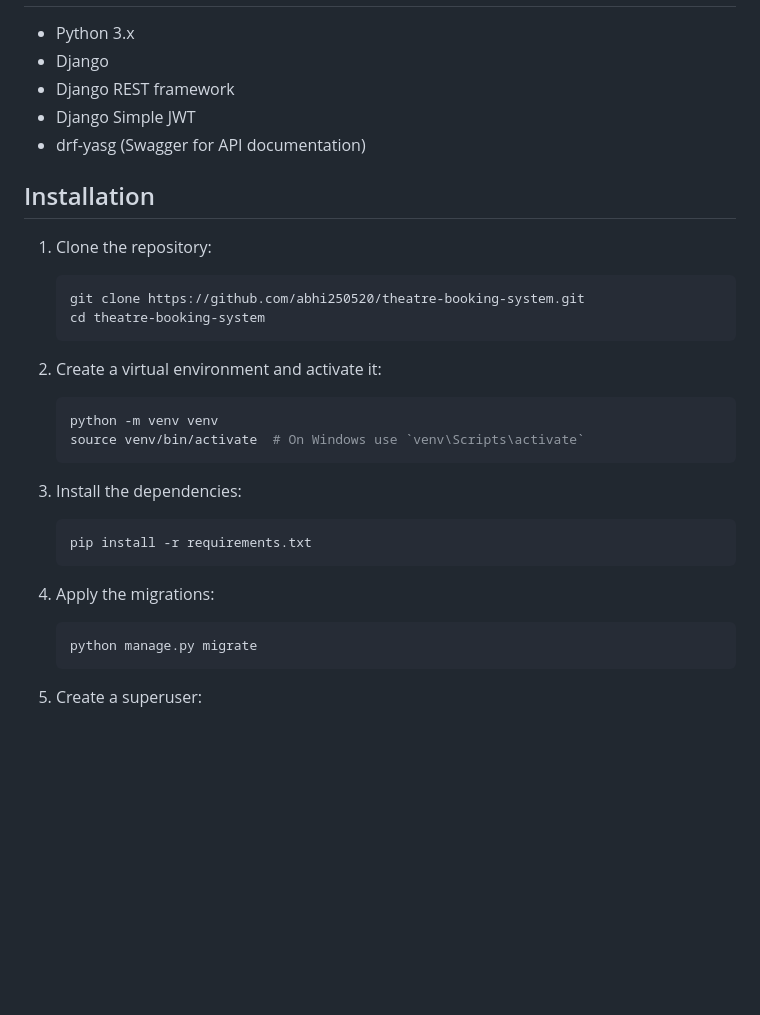
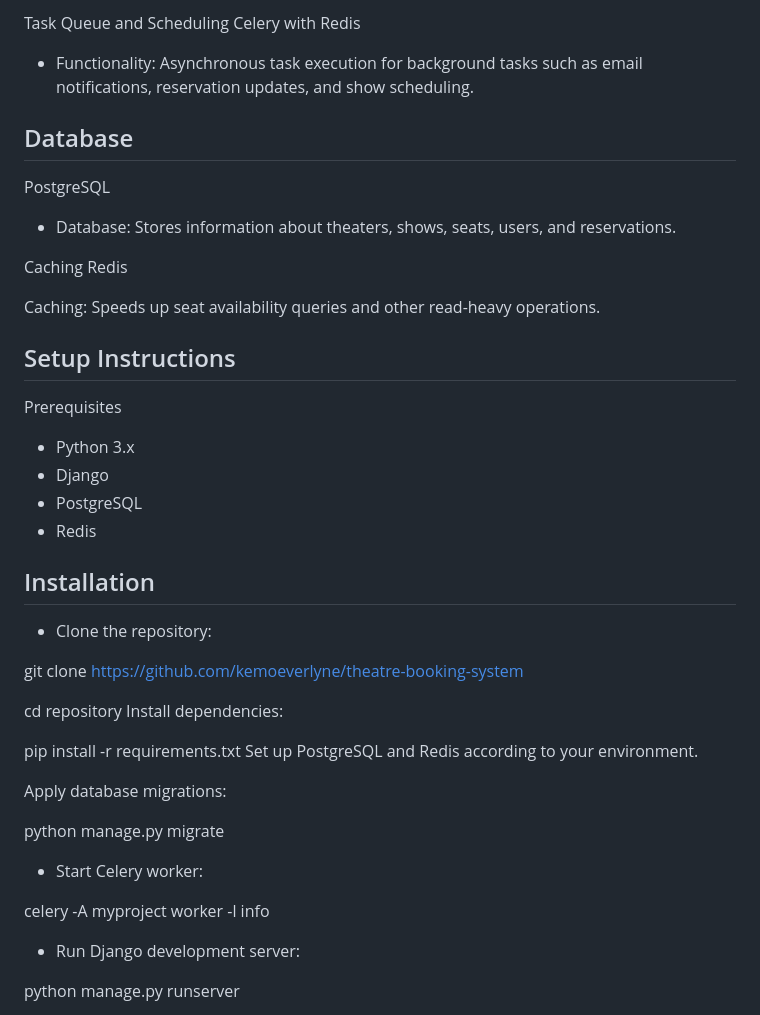
Before and after one commit to kemoeverlyne/theatre-booking-system, a Markdown page: README.md, the part around the change printed below. Rendered like a GitHub page; blank space fills up the shorter version.

````diff
--- a/README.md
+++ b/README.md
@@ -15,37 +44,45 @@ This is an online theatre ticket booking system built with Django and Django RES
 
+Task Queue and Scheduling
+Celery with Redis
+- Functionality: Asynchronous task execution for background tasks such as email notifications, reservation updates, and show scheduling.
+
+## Database
+PostgreSQL
+- Database: Stores information about theaters, shows, seats, users, and reservations.
+
+Caching
+Redis
+
+Caching: Speeds up seat availability queries and other read-heavy operations.
+
+## Setup Instructions
+Prerequisites
 - Python 3.x
 - Django
-- Django REST framework
-- Django Simple JWT
-- drf-yasg (Swagger for API documentation)
+- PostgreSQL
+- Redis
+
 
 ## Installation
+- Clone the repository:
 
-1. Clone the repository:
+git clone https://github.com/kemoeverlyne/theatre-booking-system
 
-    ```bash
-    git clone https://github.com/abhi250520/theatre-booking-system.git
-    cd theatre-booking-system
-    ```
+cd repository
+Install dependencies:
 
-2. Create a virtual environment and activate it:
+pip install -r requirements.txt
+Set up PostgreSQL and Redis according to your environment.
 
-    ```bash
-    python -m venv venv
-    source venv/bin/activate  # On Windows use `venv\Scripts\activate`
-    ```
+Apply database migrations:
 
-3. Install the dependencies:
+python manage.py migrate
 
-    ```bash
-    pip install -r requirements.txt
-    ```
+- Start Celery worker:
 
-4. Apply the migrations:
+ celery -A myproject worker -l info
 
-    ```bash
-    python manage.py migrate
-    ```
+- Run Django development server:
 
-5. Create a superuser:
+python manage.py runserver
 
````
Also changed, not shown: other parts of README.md (+38 -26 lines), image-3.png (added), 1 other file.
